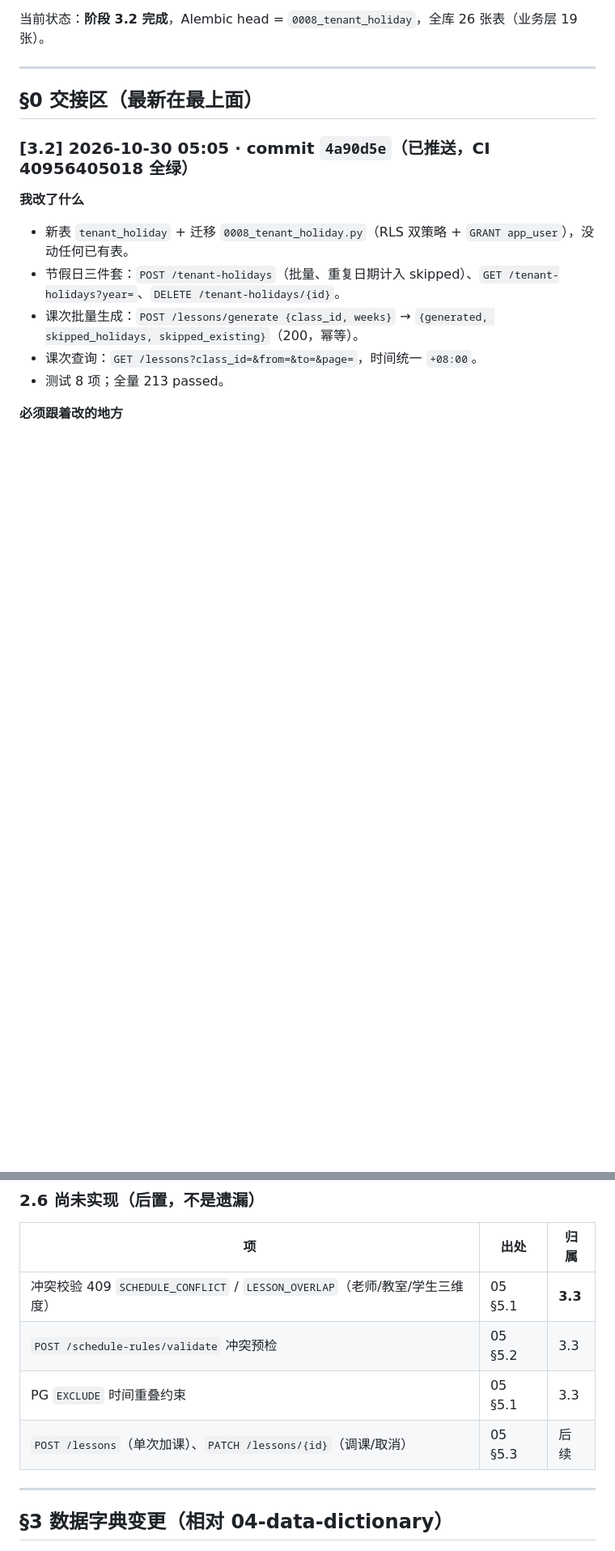
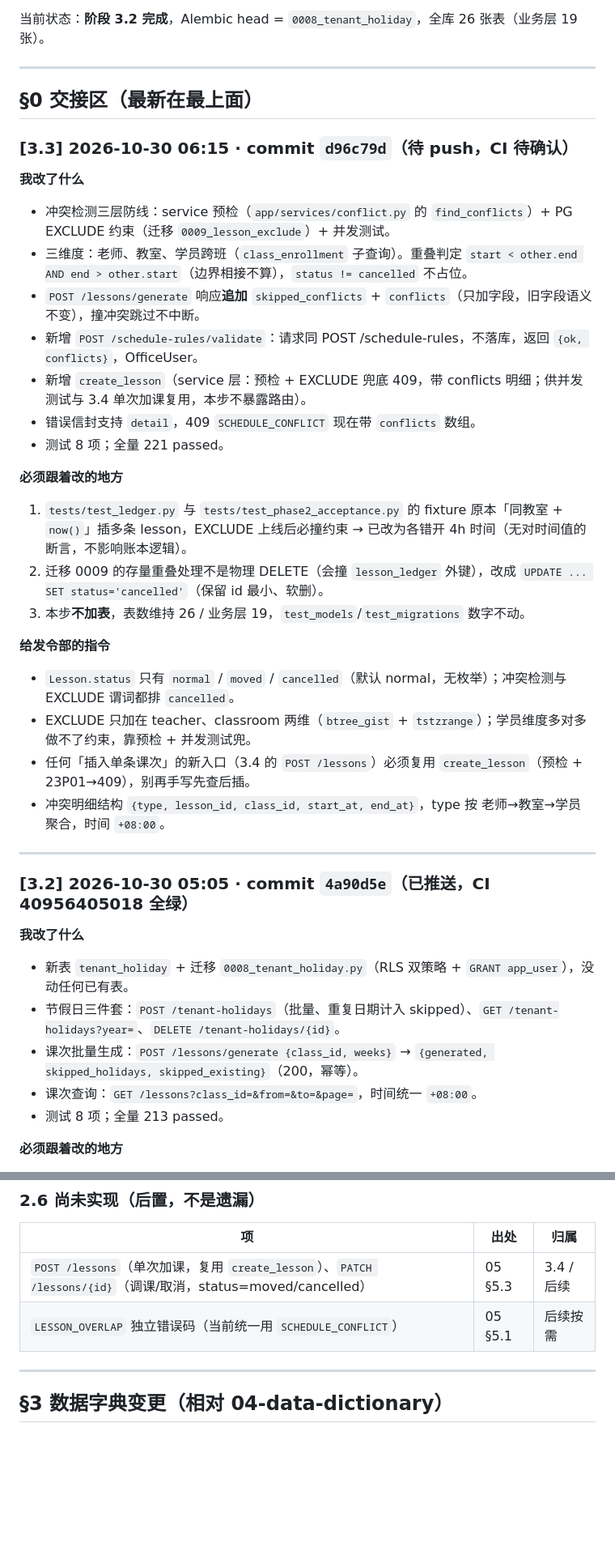
Before and after one commit to HBUTFAKER/new-student-, a Markdown page: docs/phase0/08-implementation-delta.md, 2 parts joined by grey strips. Shown at 81% size. GitHub-like rendering; blank space fills up the shorter version.

Commit message:
docs: 08 交接单记录 3.3，更新后置清单与锁定约定

```diff
--- a/docs/phase0/08-implementation-delta.md
+++ b/docs/phase0/08-implementation-delta.md
@@ -13,6 +13,33 @@
 ---
 
 ## §0 交接区（最新在最上面）
+
+### [3.3] 2026-10-30 06:15 · commit `d96c79d`（待 push，CI 待确认）
+
+**我改了什么**
+
+- 冲突检测三层防线：service 预检（`app/services/conflict.py` 的 `find_conflicts`）+ PG EXCLUDE 约束（迁移 `0009_lesson_exclude`）+ 并发测试。
+- 三维度：老师、教室、学员跨班（`class_enrollment` 子查询）。重叠判定 `start < other.end AND end > other.start`（边界相接不算），`status != cancelled` 不占位。
+- `POST /lessons/generate` 响应**追加** `skipped_conflicts` + `conflicts`（只加字段，旧字段语义不变），撞冲突跳过不中断。
+- 新增 `POST /schedule-rules/validate`：请求同 POST /schedule-rules，不落库，返回 `{ok, conflicts}`，OfficeUser。
+- 新增 `create_lesson`（service 层：预检 + EXCLUDE 兜底 409，带 conflicts 明细；供并发测试与 3.4 单次加课复用，本步不暴露路由）。
+- 错误信封支持 `detail`，409 `SCHEDULE_CONFLICT` 现在带 `conflicts` 数组。
+- 测试 8 项；全量 221 passed。
+
+**必须跟着改的地方**
+
+1. `tests/test_ledger.py` 与 `tests/test_phase2_acceptance.py` 的 fixture 原本「同教室 + `now()`」插多条 lesson，EXCLUDE 上线后必撞约束 → 已改为各错开 4h 时间（无对时间值的断言，不影响账本逻辑）。
+2. 迁移 0009 的存量重叠处理不是物理 DELETE（会撞 `lesson_ledger` 外键），改成 `UPDATE ... SET status='cancelled'`（保留 id 最小、软删）。
+3. 本步**不加表**，表数维持 26 / 业务层 19，`test_models`/`test_migrations` 数字不动。
+
+**给发令部的指令**
+
+- `Lesson.status` 只有 `normal` / `moved` / `cancelled`（默认 normal，无枚举）；冲突检测与 EXCLUDE 谓词都排 `cancelled`。
+- EXCLUDE 只加在 teacher、classroom 两维（`btree_gist` + `tstzrange`）；学员维度多对多做不了约束，靠预检 + 并发测试兜。
+- 任何「插入单条课次」的新入口（3.4 的 `POST /lessons`）必须复用 `create_lesson`（预检 + 23P01→409），别再手写先查后插。
+- 冲突明细结构 `{type, lesson_id, class_id, start_at, end_at}`，type 按 老师→教室→学员 聚合，时间 `+08:00`。
+
+---
 
 ### [3.2] 2026-10-30 05:05 · commit `4a90d5e`（已推送，CI 40956405018 全绿）
 
@@ -135,10 +162,8 @@ DELETE /tenant-holidays/{id}                                             → 204
 
 | 项 | 出处 | 归属 |
 |----|------|------|
-| 冲突校验 409 `SCHEDULE_CONFLICT` / `LESSON_OVERLAP`（老师/教室/学生三维度） | 05 §5.1 | **3.3** |
-| `POST /schedule-rules/validate` 冲突预检 | 05 §5.2 | 3.3 |
-| PG `EXCLUDE` 时间重叠约束 | 05 §5.1 | 3.3 |
-| `POST /lessons`（单次加课）、`PATCH /lessons/{id}`（调课/取消） | 05 §5.3 | 后续 |
+| `POST /lessons`（单次加课，复用 `create_lesson`）、`PATCH /lessons/{id}`（调课/取消，status=moved/cancelled） | 05 §5.3 | 3.4 / 后续 |
+| `LESSON_OVERLAP` 独立错误码（当前统一用 `SCHEDULE_CONFLICT`） | 05 §5.1 | 后续按需 |
 
 ---
 
```
Also changed, not shown: other parts of docs/phase0/08-implementation-delta.md (+4 -0 lines).
